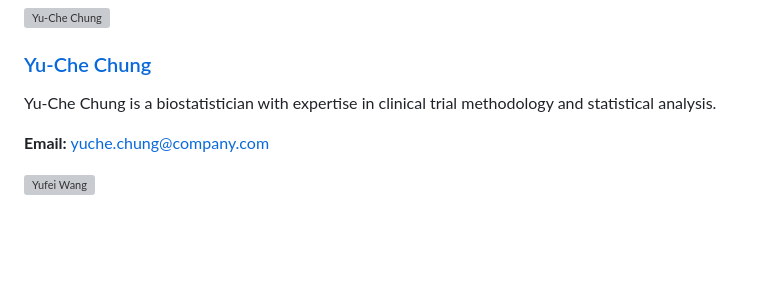
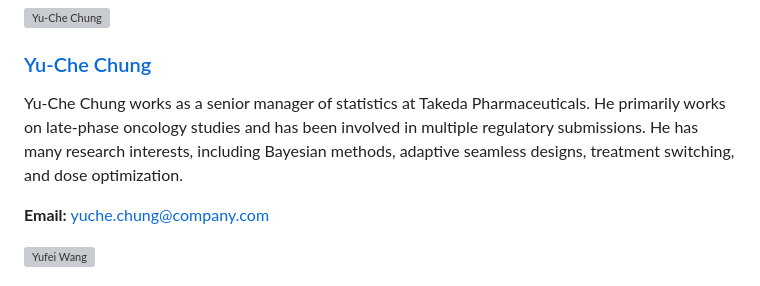
Before and after one commit to trtswitch/trtswitch.github.io, a Markdown page: members.md, the part around the change. Drawn GitHub-style; blank space fills up the shorter version; grey boxes are pictures that could not be loaded.

Commit message:
Update members.md yu che bio

```diff
--- a/members.md
+++ b/members.md
@@ -341,7 +341,7 @@ To honor Meijing's legacy, please visit the ASA page.
       <a href="https://www.linkedin.com/in/yu-che-chung/" target="_blank" style="text-decoration: none; color: #2c3e50;">Yu-Che Chung</a>
     </h3>
     <p style="margin-bottom: 1.5rem; line-height: 1.6;">
-      Yu-Che Chung is a biostatistician with expertise in clinical trial methodology and statistical analysis.
+      Yu-Che Chung works as a senior manager of statistics at Takeda Pharmaceuticals. He primarily works on late-phase oncology studies and has been involved in multiple regulatory submissions. He has many research interests, including Bayesian methods, adaptive seamless designs, treatment switching, and dose optimization.
     </p>
     <p style="margin: 0;">
       <strong>Email:</strong> <a href="mailto:yuche.chung@company.com">yuche.chung@company.com</a>
```
